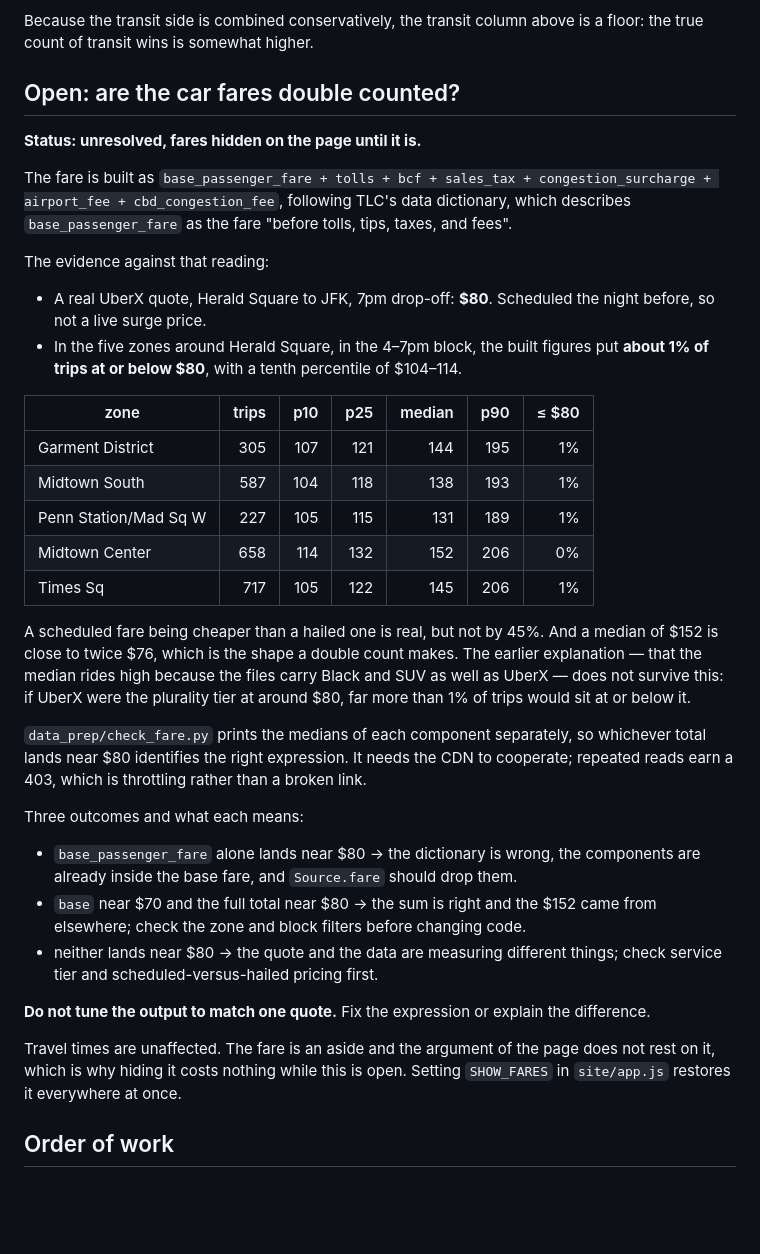
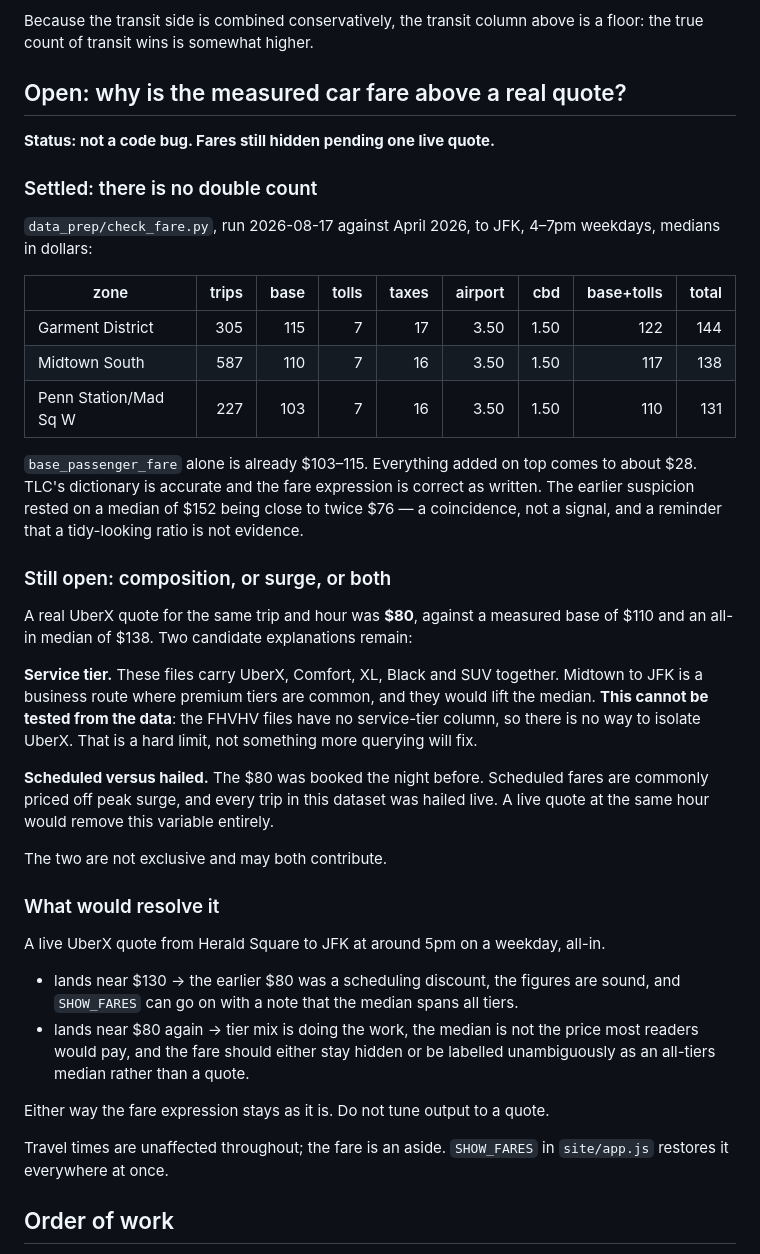
Before and after one commit to utsavp257/leave-by, a Markdown page: docs/design/2026-08-17-leave-by.md, the part around the change. Drawn GitHub-style; blank space fills up the shorter version.

```diff
--- a/docs/design/2026-08-17-leave-by.md
+++ b/docs/design/2026-08-17-leave-by.md
@@ -529,57 +529,58 @@ before allowing for the bus data flattering the bus.
 Because the transit side is combined conservatively, the transit column above is
 a floor: the true count of transit wins is somewhat higher.
 
-## Open: are the car fares double counted?
+## Open: why is the measured car fare above a real quote?
 
-**Status: unresolved, fares hidden on the page until it is.**
+**Status: not a code bug. Fares still hidden pending one live quote.**
 
-The fare is built as `base_passenger_fare + tolls + bcf + sales_tax +
-congestion_surcharge + airport_fee + cbd_congestion_fee`, following TLC's data
-dictionary, which describes `base_passenger_fare` as the fare "before tolls,
-tips, taxes, and fees".
+### Settled: there is no double count
 
-The evidence against that reading:
+`data_prep/check_fare.py`, run 2026-08-17 against April 2026, to JFK, 4–7pm
+weekdays, medians in dollars:
 
-- A real UberX quote, Herald Square to JFK, 7pm drop-off: **$80**. Scheduled the
-  night before, so not a live surge price.
-- In the five zones around Herald Square, in the 4–7pm block, the built figures
-  put **about 1% of trips at or below $80**, with a tenth percentile of $104–114.
+| zone | trips | base | tolls | taxes | airport | cbd | base+tolls | total |
+|---|---:|---:|---:|---:|---:|---:|---:|---:|
+| Garment District | 305 | 115 | 7 | 17 | 3.50 | 1.50 | 122 | 144 |
+| Midtown South | 587 | 110 | 7 | 16 | 3.50 | 1.50 | 117 | 138 |
+| Penn Station/Mad Sq W | 227 | 103 | 7 | 16 | 3.50 | 1.50 | 110 | 131 |
 
-| zone | trips | p10 | p25 | median | p90 | ≤ $80 |
-|---|---:|---:|---:|---:|---:|---:|
-| Garment District | 305 | 107 | 121 | 144 | 195 | 1% |
-| Midtown South | 587 | 104 | 118 | 138 | 193 | 1% |
-| Penn Station/Mad Sq W | 227 | 105 | 115 | 131 | 189 | 1% |
-| Midtown Center | 658 | 114 | 132 | 152 | 206 | 0% |
-| Times Sq | 717 | 105 | 122 | 145 | 206 | 1% |
+`base_passenger_fare` alone is already $103–115. Everything added on top comes to
+about $28. TLC's dictionary is accurate and the fare expression is correct as
+written. The earlier suspicion rested on a median of $152 being close to twice
+$76 — a coincidence, not a signal, and a reminder that a tidy-looking ratio is
+not evidence.
 
-A scheduled fare being cheaper than a hailed one is real, but not by 45%. And a
-median of $152 is close to twice $76, which is the shape a double count makes.
-The earlier explanation — that the median rides high because the files carry
-Black and SUV as well as UberX — does not survive this: if UberX were the
-plurality tier at around $80, far more than 1% of trips would sit at or below it.
+### Still open: composition, or surge, or both
 
-`data_prep/check_fare.py` prints the medians of each component separately, so
-whichever total lands near $80 identifies the right expression. It needs the CDN
-to cooperate; repeated reads earn a 403, which is throttling rather than a
-broken link.
+A real UberX quote for the same trip and hour was **$80**, against a measured
+base of $110 and an all-in median of $138. Two candidate explanations remain:
 
-Three outcomes and what each means:
+**Service tier.** These files carry UberX, Comfort, XL, Black and SUV together.
+Midtown to JFK is a business route where premium tiers are common, and they
+would lift the median. **This cannot be tested from the data**: the FHVHV files
+have no service-tier column, so there is no way to isolate UberX. That is a hard
+limit, not something more querying will fix.
 
-- `base_passenger_fare` alone lands near $80 → the dictionary is wrong, the
-  components are already inside the base fare, and `Source.fare` should drop
-  them.
-- `base` near $70 and the full total near $80 → the sum is right and the $152
-  came from elsewhere; check the zone and block filters before changing code.
-- neither lands near $80 → the quote and the data are measuring different
-  things; check service tier and scheduled-versus-hailed pricing first.
+**Scheduled versus hailed.** The $80 was booked the night before. Scheduled fares
+are commonly priced off peak surge, and every trip in this dataset was hailed
+live. A live quote at the same hour would remove this variable entirely.
 
-**Do not tune the output to match one quote.** Fix the expression or explain the
-difference.
+The two are not exclusive and may both contribute.
 
-Travel times are unaffected. The fare is an aside and the argument of the page
-does not rest on it, which is why hiding it costs nothing while this is open.
-Setting `SHOW_FARES` in `site/app.js` restores it everywhere at once.
+### What would resolve it
+
+A live UberX quote from Herald Square to JFK at around 5pm on a weekday, all-in.
+
+- lands near $130 → the earlier $80 was a scheduling discount, the figures are
+  sound, and `SHOW_FARES` can go on with a note that the median spans all tiers.
+- lands near $80 again → tier mix is doing the work, the median is not the price
+  most readers would pay, and the fare should either stay hidden or be labelled
+  unambiguously as an all-tiers median rather than a quote.
+
+Either way the fare expression stays as it is. Do not tune output to a quote.
+
+Travel times are unaffected throughout; the fare is an aside. `SHOW_FARES` in
+`site/app.js` restores it everywhere at once.
 
 ## Order of work
 
```
Also changed, not shown: README.md (+6 -6 lines).
